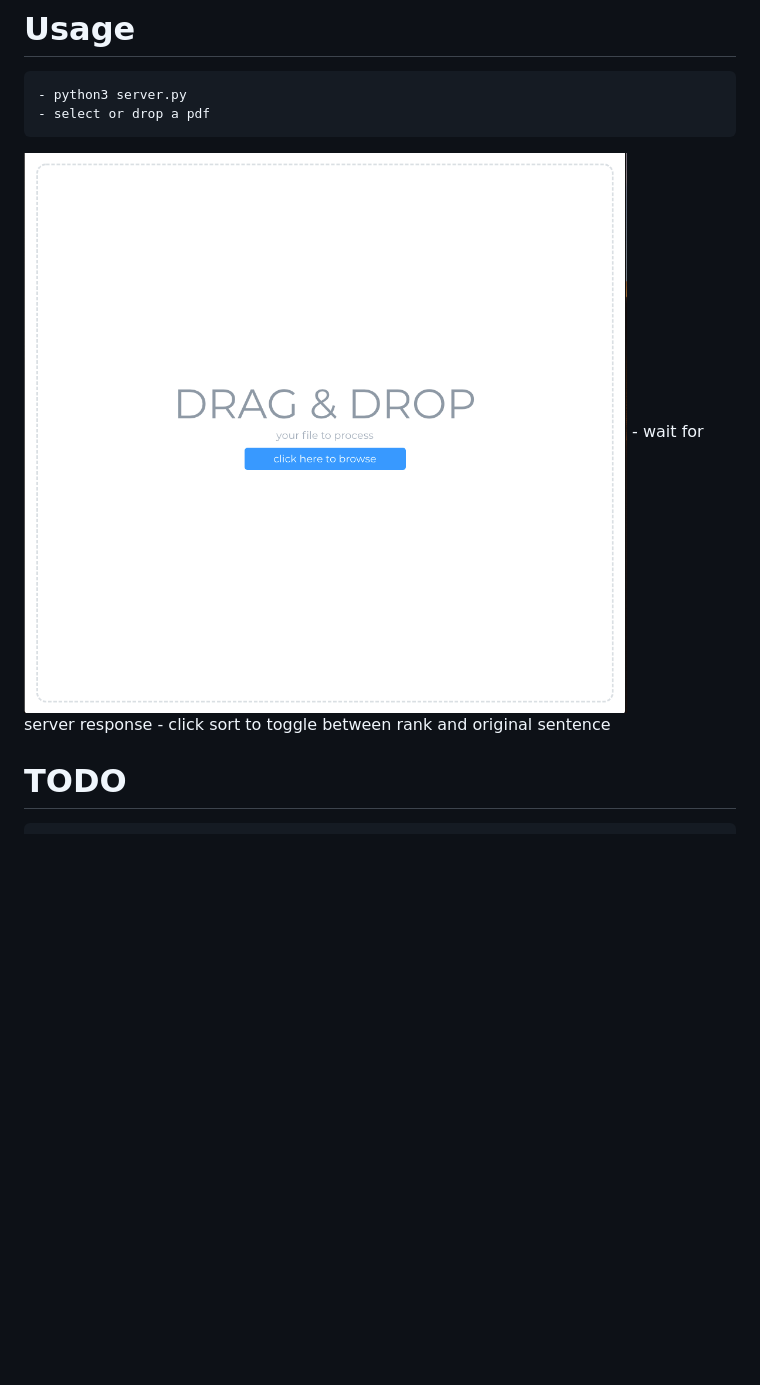
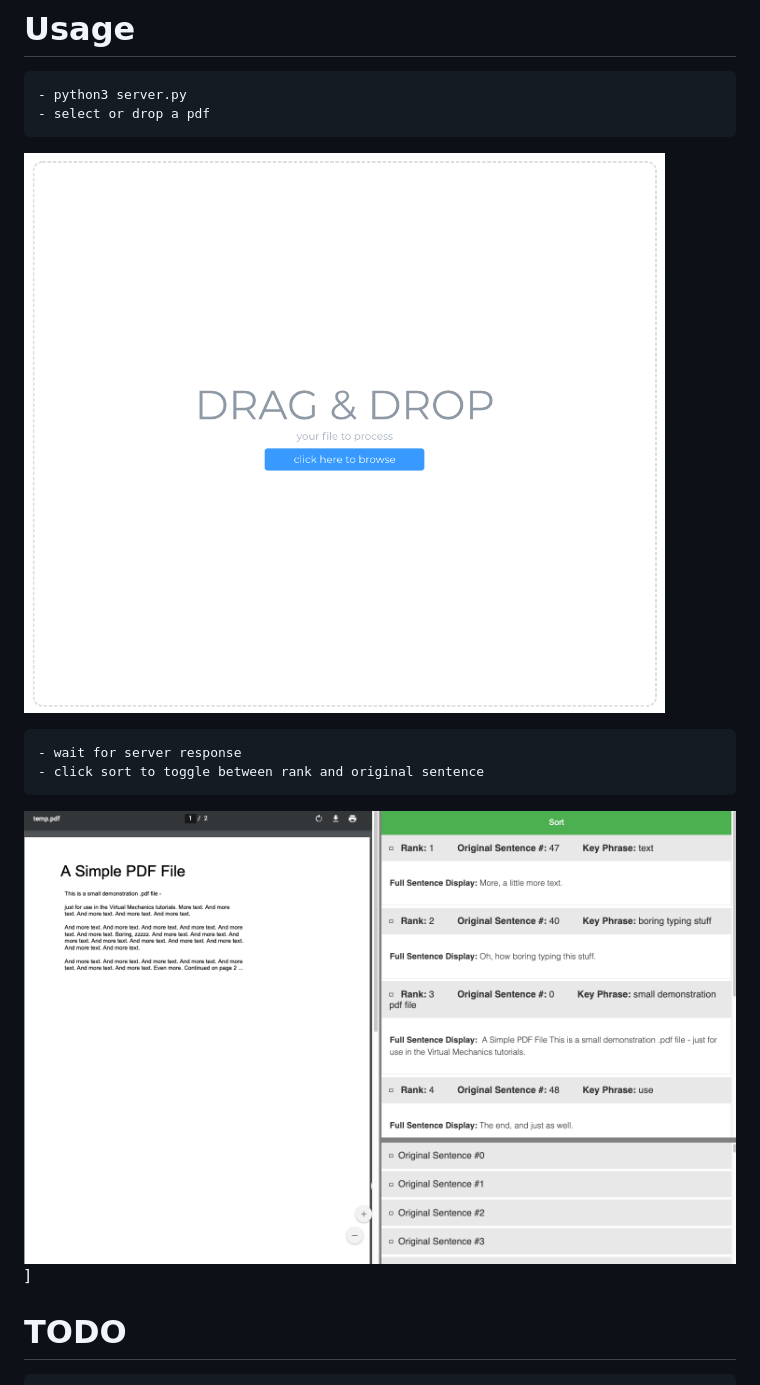
Before and after one commit to MorphisHe/key_sentence_extractor, a Markdown page: README.md, the part around the change. Rendered like a GitHub page; pictures changed too: readme_images/content_page.png (added), readme_images/drag_drop.png; blank space fills up the shorter version.

Commit message:
readme image update

```diff
--- a/README.md
+++ b/README.md
@@ -12,8 +12,10 @@ This project implements EmbedRank algorithm to extract key phrases from document
     - python3 server.py
     - select or drop a pdf
 ![](readme_images/drag_drop.png)
+
     - wait for server response
     - click sort to toggle between rank and original sentence
+![](readme_images/content_page.png)]
 
 # TODO
     - change bottom left container to something else
```
